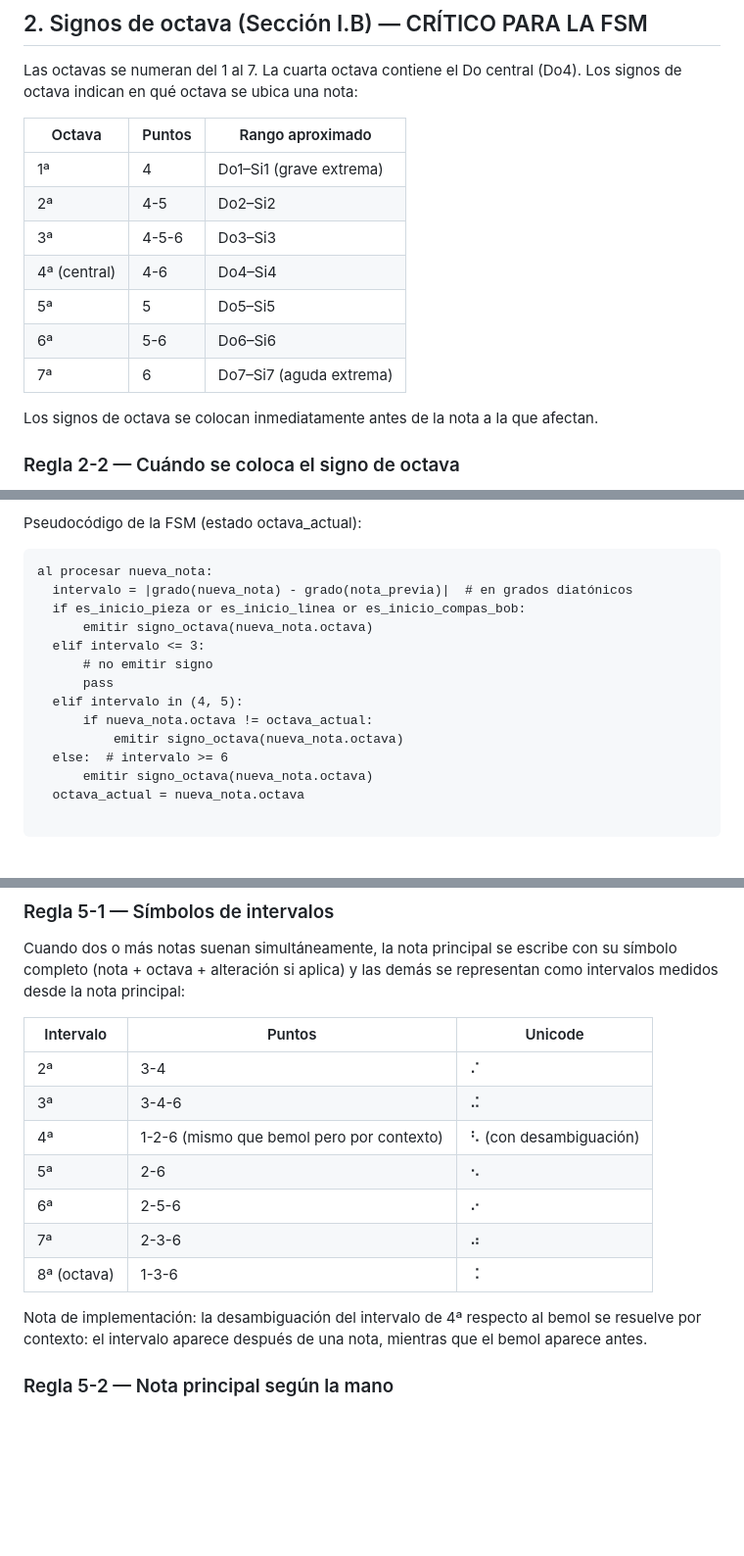
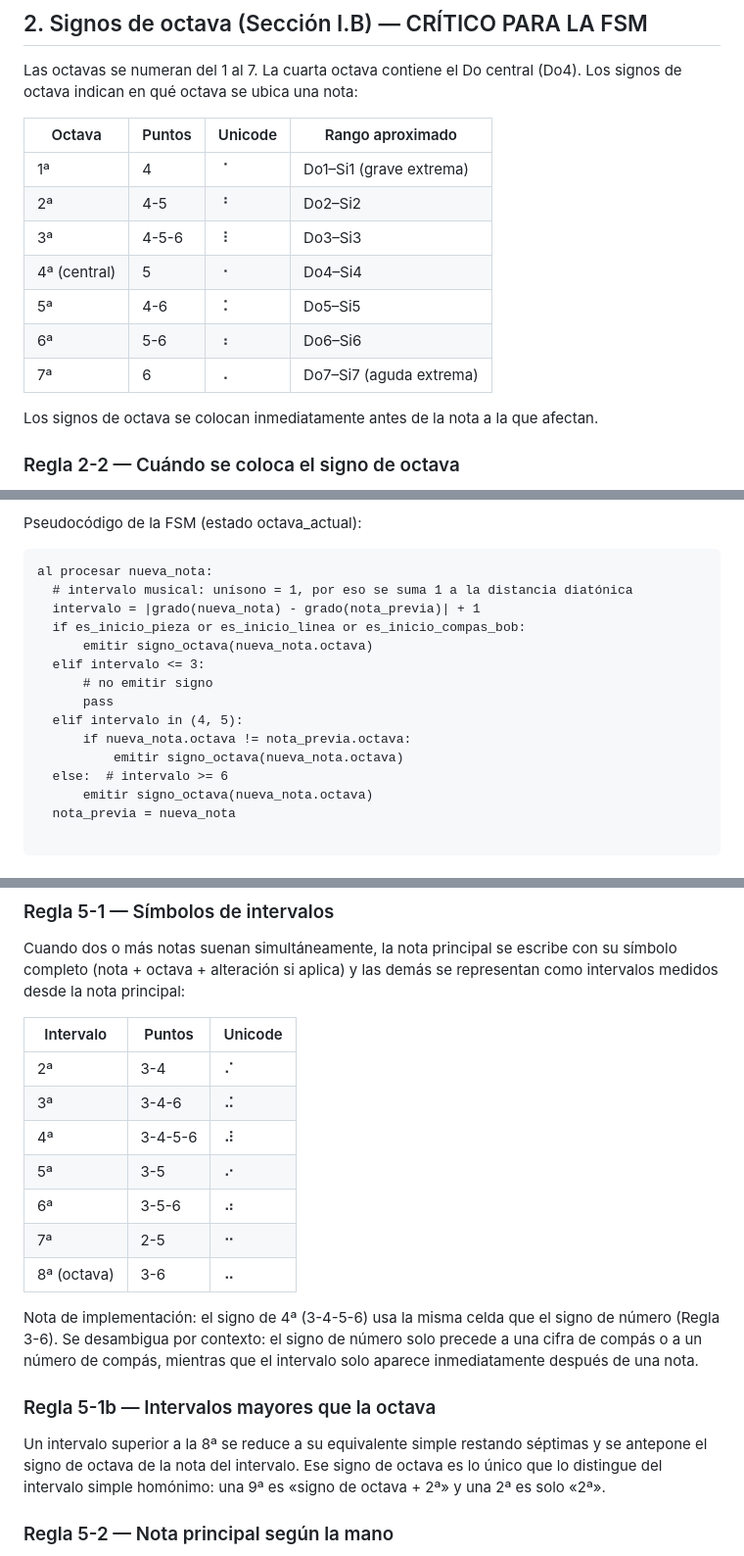
Before and after one commit to G2309/amt-braille-translator, a Markdown page: docs/braille_rules_subset.md, 3 parts joined by grey strips. Shown at 98% size. GitHub-like rendering; blank space fills up the shorter version.

Commit message:
[DOCS] actualizar reglas de braille

````diff
--- a/docs/braille_rules_subset.md
+++ b/docs/braille_rules_subset.md
@@ -82,15 +82,15 @@ Para representar compases completos de silencio se usa siempre el silencio de re
 
 Las octavas se numeran del 1 al 7. La cuarta octava contiene el Do central (Do4). Los signos de octava indican en qué octava se ubica una nota:
 
-| Octava | Puntos | Rango aproximado |
-| --- | --- | --- |
-| 1ª | 4 | Do1–Si1 (grave extrema) |
-| 2ª | 4-5 | Do2–Si2 |
-| 3ª | 4-5-6 | Do3–Si3 |
-| 4ª (central) | 4-6 | Do4–Si4 |
-| 5ª | 5 | Do5–Si5 |
-| 6ª | 5-6 | Do6–Si6 |
-| 7ª | 6 | Do7–Si7 (aguda extrema) |
+| Octava | Puntos | Unicode | Rango aproximado |
+| --- | --- | --- | --- |
+| 1ª | 4 | ⠈ | Do1–Si1 (grave extrema) |
+| 2ª | 4-5 | ⠘ | Do2–Si2 |
+| 3ª | 4-5-6 | ⠸ | Do3–Si3 |
+| 4ª (central) | 5 | ⠐ | Do4–Si4 |
+| 5ª | 4-6 | ⠨ | Do5–Si5 |
+| 6ª | 5-6 | ⠰ | Do6–Si6 |
+| 7ª | 6 | ⠠ | Do7–Si7 (aguda extrema) |
 
 Los signos de octava se colocan inmediatamente antes de la nota a la que afectan.
 
@@ -120,18 +120,19 @@ Pseudocódigo de la FSM (estado octava_actual):
 
 ```
 al procesar nueva_nota:
-  intervalo = |grado(nueva_nota) - grado(nota_previa)|  # en grados diatónicos
+  # intervalo musical: unísono = 1, por eso se suma 1 a la distancia diatónica
+  intervalo = |grado(nueva_nota) - grado(nota_previa)| + 1
   if es_inicio_pieza or es_inicio_linea or es_inicio_compas_bob:
       emitir signo_octava(nueva_nota.octava)
   elif intervalo <= 3:
       # no emitir signo
       pass
   elif intervalo in (4, 5):
-      if nueva_nota.octava != octava_actual:
+      if nueva_nota.octava != nota_previa.octava:
           emitir signo_octava(nueva_nota.octava)
   else:  # intervalo >= 6
       emitir signo_octava(nueva_nota.octava)
-  octava_actual = nueva_nota.octava
+  nota_previa = nueva_nota
 
 ```
 
@@ -197,13 +198,17 @@ Cuando dos o más notas suenan simultáneamente, la nota principal se escribe co
 | --- | --- | --- |
 | 2ª | 3-4 | ⠌ |
 | 3ª | 3-4-6 | ⠬ |
-| 4ª | 1-2-6 (mismo que bemol pero por contexto) | ⠣ (con desambiguación) |
-| 5ª | 2-6 | ⠢ |
-| 6ª | 2-5-6 | ⠔ |
-| 7ª | 2-3-6 | ⠴ |
-| 8ª (octava) | 1-3-6 | ⠨ |
+| 4ª | 3-4-5-6 | ⠼ |
+| 5ª | 3-5 | ⠔ |
+| 6ª | 3-5-6 | ⠴ |
+| 7ª | 2-5 | ⠒ |
+| 8ª (octava) | 3-6 | ⠤ |
 
-Nota de implementación: la desambiguación del intervalo de 4ª respecto al bemol se resuelve por contexto: el intervalo aparece después de una nota, mientras que el bemol aparece antes.
+Nota de implementación: el signo de 4ª (3-4-5-6) usa la misma celda que el signo de número (Regla 3-6). Se desambigua por contexto: el signo de número solo precede a una cifra de compás o a un número de compás, mientras que el intervalo solo aparece inmediatamente después de una nota.
+
+### Regla 5-1b — Intervalos mayores que la octava
+
+Un intervalo superior a la 8ª se reduce a su equivalente simple restando séptimas y se antepone el signo de octava de la nota del intervalo. Ese signo de octava es lo único que lo distingue del intervalo simple homónimo: una 9ª es «signo de octava + 2ª» y una 2ª es solo «2ª».
 
 ### Regla 5-2 — Nota principal según la mano
 
````
Also changed, not shown: other parts of docs/braille_rules_subset.md (+6 -2 lines).
